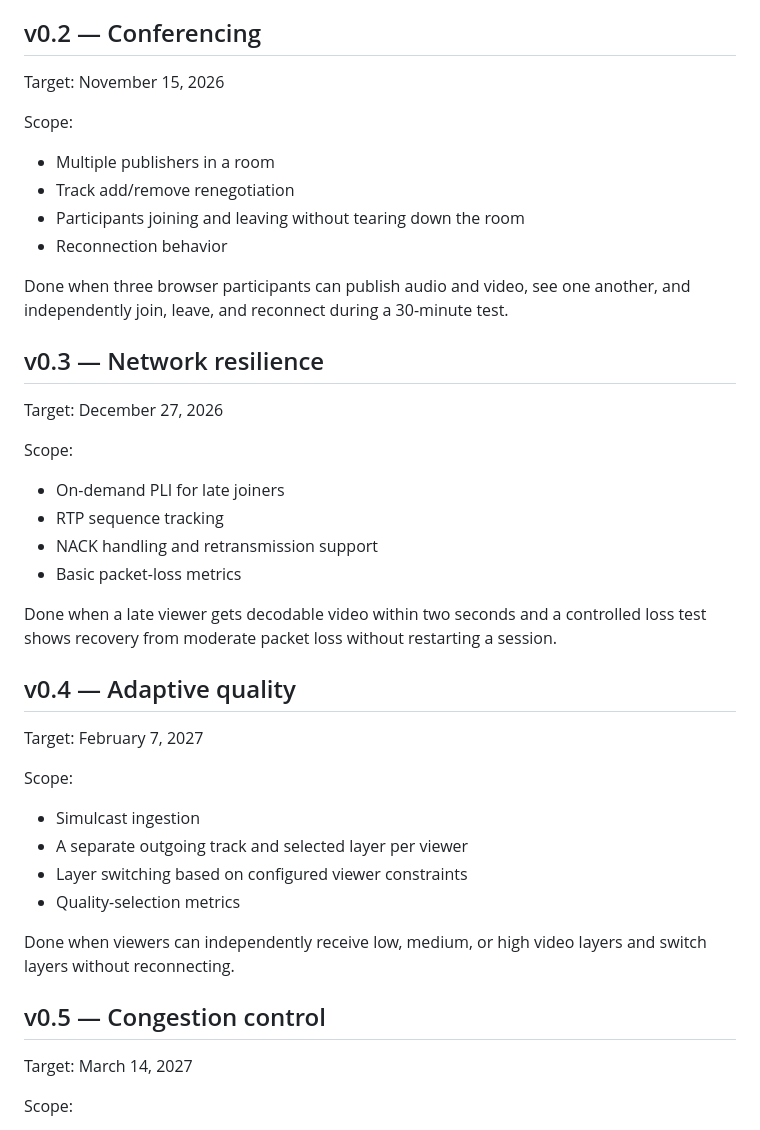
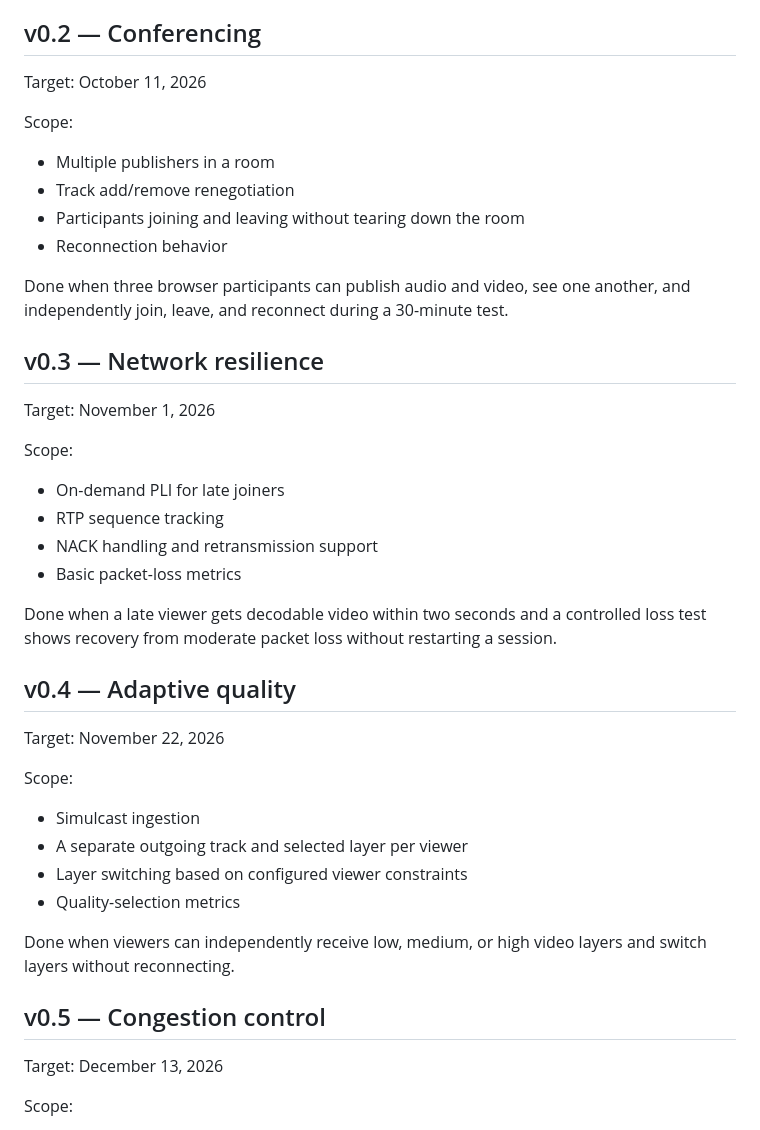
Before and after one commit to jcr-byte/little-sfu, a Markdown page: ROADMAP.md, the part around one of its changes. Rendered like a GitHub page.

```diff
--- a/ROADMAP.md
+++ b/ROADMAP.md
@@ -48,7 +46,7 @@ estimation, authentication, persistence, or recording.
 
 ## v0.2 — Conferencing
 
-Target: November 15, 2026
+Target: October 11, 2026
 
 Scope:
 
@@ -62,7 +60,7 @@ and independently join, leave, and reconnect during a 30-minute test.
 
 ## v0.3 — Network resilience
 
-Target: December 27, 2026
+Target: November 1, 2026
 
 Scope:
 
@@ -76,7 +74,7 @@ loss test shows recovery from moderate packet loss without restarting a session.
 
 ## v0.4 — Adaptive quality
 
-Target: February 7, 2027
+Target: November 22, 2026
 
 Scope:
 
@@ -90,7 +88,7 @@ switch layers without reconnecting.
 
 ## v0.5 — Congestion control
 
-Target: March 14, 2027
+Target: December 13, 2026
 
 Scope:
 
```
Also changed, not shown: other parts of ROADMAP.md (+9 -11 lines), README.md (+2 -2 lines).
